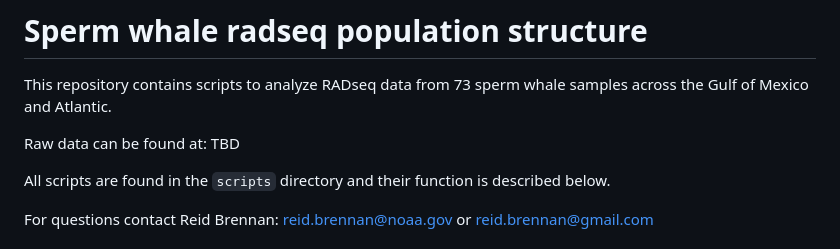
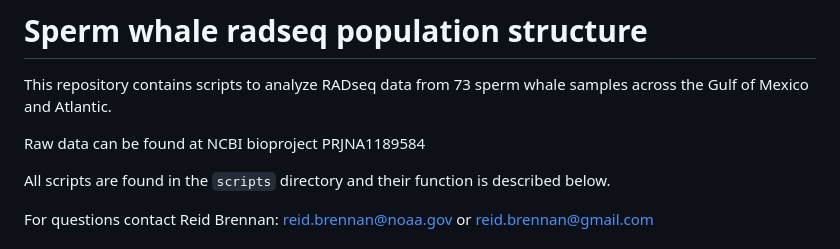
Before and after one commit to rsbrennan-NOAA/SEFSC-MMTD-SpermWhale_RADseq_GOMex, a Markdown page: README.md, the part around the change. GitHub-like rendering.

Commit message:
add bioproject

```diff
--- a/README.md
+++ b/README.md
@@ -2,7 +2,7 @@
 
 This repository contains scripts to analyze RADseq data from 73 sperm whale samples across the Gulf of Mexico and Atlantic.
 
-Raw data can be found at: TBD
+Raw data can be found at NCBI bioproject PRJNA1189584
 
 All scripts are found in the `scripts` directory and their function is described below.
 
```
